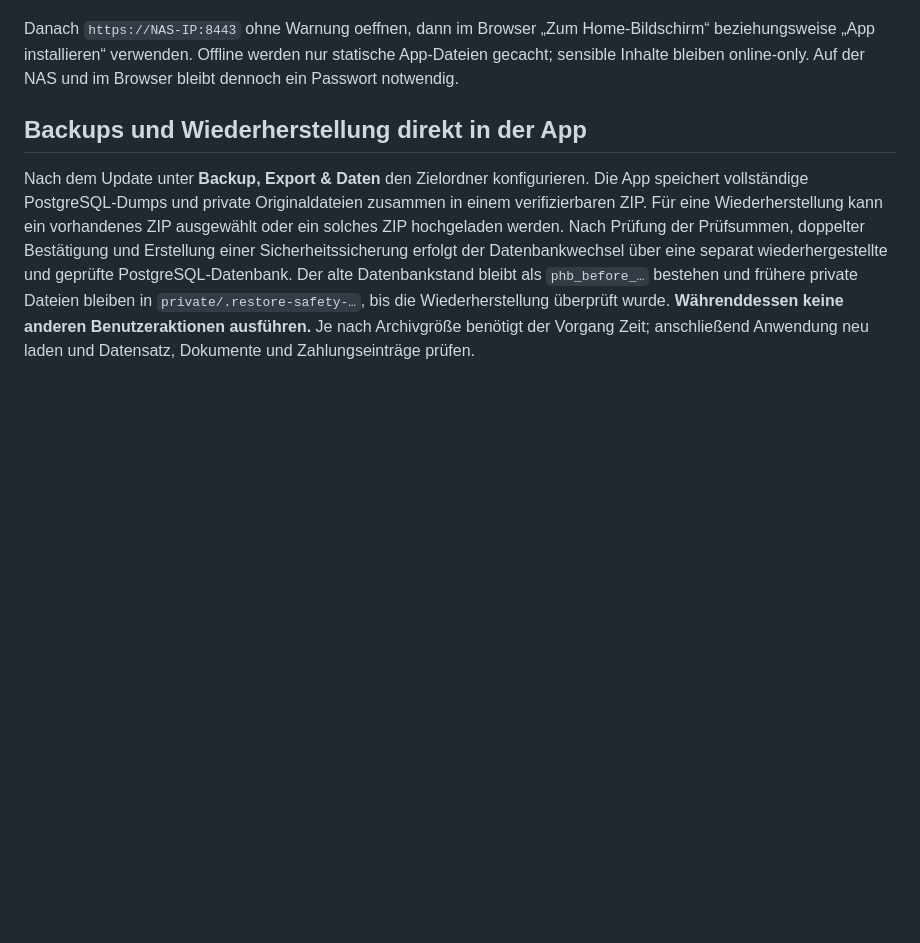
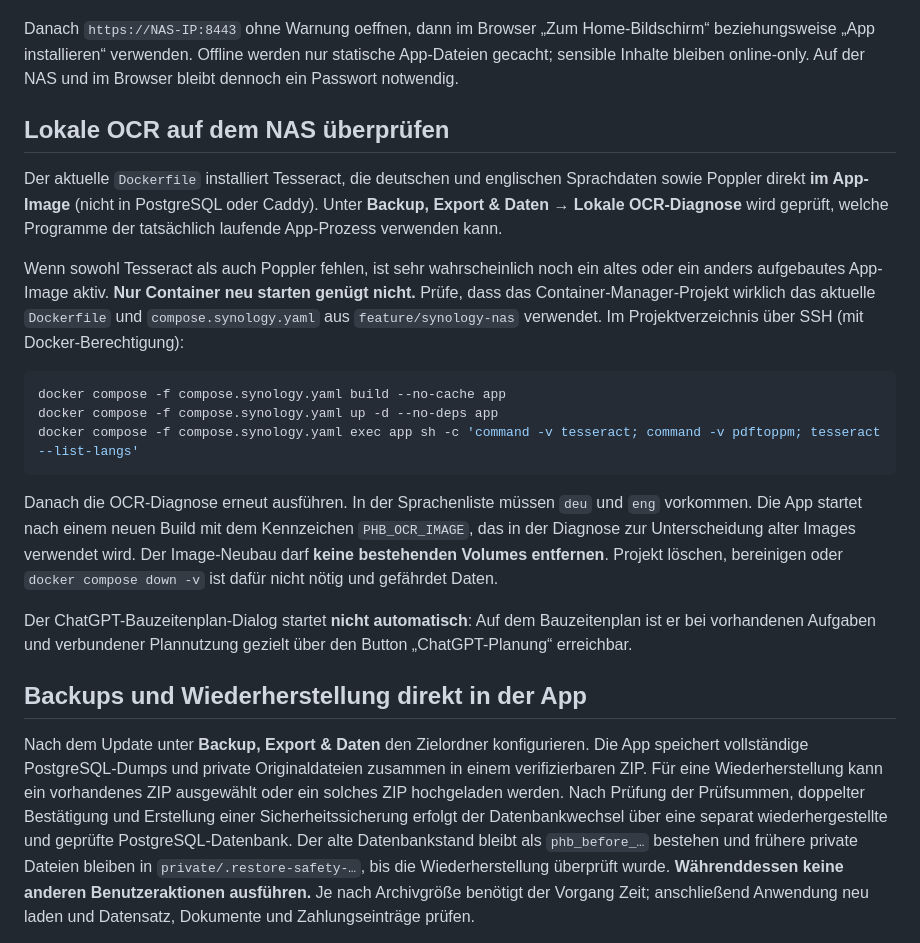
Before and after one commit to ChrisD90/ProjectHouseBuilder, a Markdown page: synology/README.md, the part around the change. Drawn GitHub-style; blank space fills up the shorter version.

Commit message:
Document verified Synology OCR rebuild and opt-in ChatGPT planner workflow

````diff
--- a/synology/README.md
+++ b/synology/README.md
@@ -35,6 +35,22 @@ docker compose -f compose.synology.yaml cp https:/data/caddy/pki/authorities/loc
 - **Windows/Android:** Zertifikat in den jeweiligen vertrauenswuerdigen Stammzertifikatsspeicher aufnehmen (je nach Browser/Android-Version unterschiedlich).
 
 Danach `https://NAS-IP:8443` ohne Warnung oeffnen, dann im Browser „Zum Home-Bildschirm“ beziehungsweise „App installieren“ verwenden. Offline werden nur statische App-Dateien gecacht; sensible Inhalte bleiben online-only. Auf der NAS und im Browser bleibt dennoch ein Passwort notwendig.
+
+## Lokale OCR auf dem NAS überprüfen
+
+Der aktuelle `Dockerfile` installiert Tesseract, die deutschen und englischen Sprachdaten sowie Poppler direkt **im App-Image** (nicht in PostgreSQL oder Caddy). Unter **Backup, Export & Daten → Lokale OCR-Diagnose** wird geprüft, welche Programme der tatsächlich laufende App-Prozess verwenden kann.
+
+Wenn sowohl Tesseract als auch Poppler fehlen, ist sehr wahrscheinlich noch ein altes oder ein anders aufgebautes App-Image aktiv. **Nur Container neu starten genügt nicht.** Prüfe, dass das Container-Manager-Projekt wirklich das aktuelle `Dockerfile` und `compose.synology.yaml` aus `feature/synology-nas` verwendet. Im Projektverzeichnis über SSH (mit Docker-Berechtigung):
+
+```sh
+docker compose -f compose.synology.yaml build --no-cache app
+docker compose -f compose.synology.yaml up -d --no-deps app
+docker compose -f compose.synology.yaml exec app sh -c 'command -v tesseract; command -v pdftoppm; tesseract --list-langs'
+```
+
+Danach die OCR-Diagnose erneut ausführen. In der Sprachenliste müssen `deu` und `eng` vorkommen. Die App startet nach einem neuen Build mit dem Kennzeichen `PHB_OCR_IMAGE`, das in der Diagnose zur Unterscheidung alter Images verwendet wird. Der Image-Neubau darf **keine bestehenden Volumes entfernen**. Projekt löschen, bereinigen oder `docker compose down -v` ist dafür nicht nötig und gefährdet Daten.
+
+Der ChatGPT-Bauzeitenplan-Dialog startet **nicht automatisch**: Auf dem Bauzeitenplan ist er bei vorhandenen Aufgaben und verbundener Plannutzung gezielt über den Button „ChatGPT-Planung“ erreichbar.
 
 ## Backups und Wiederherstellung direkt in der App
 
````
